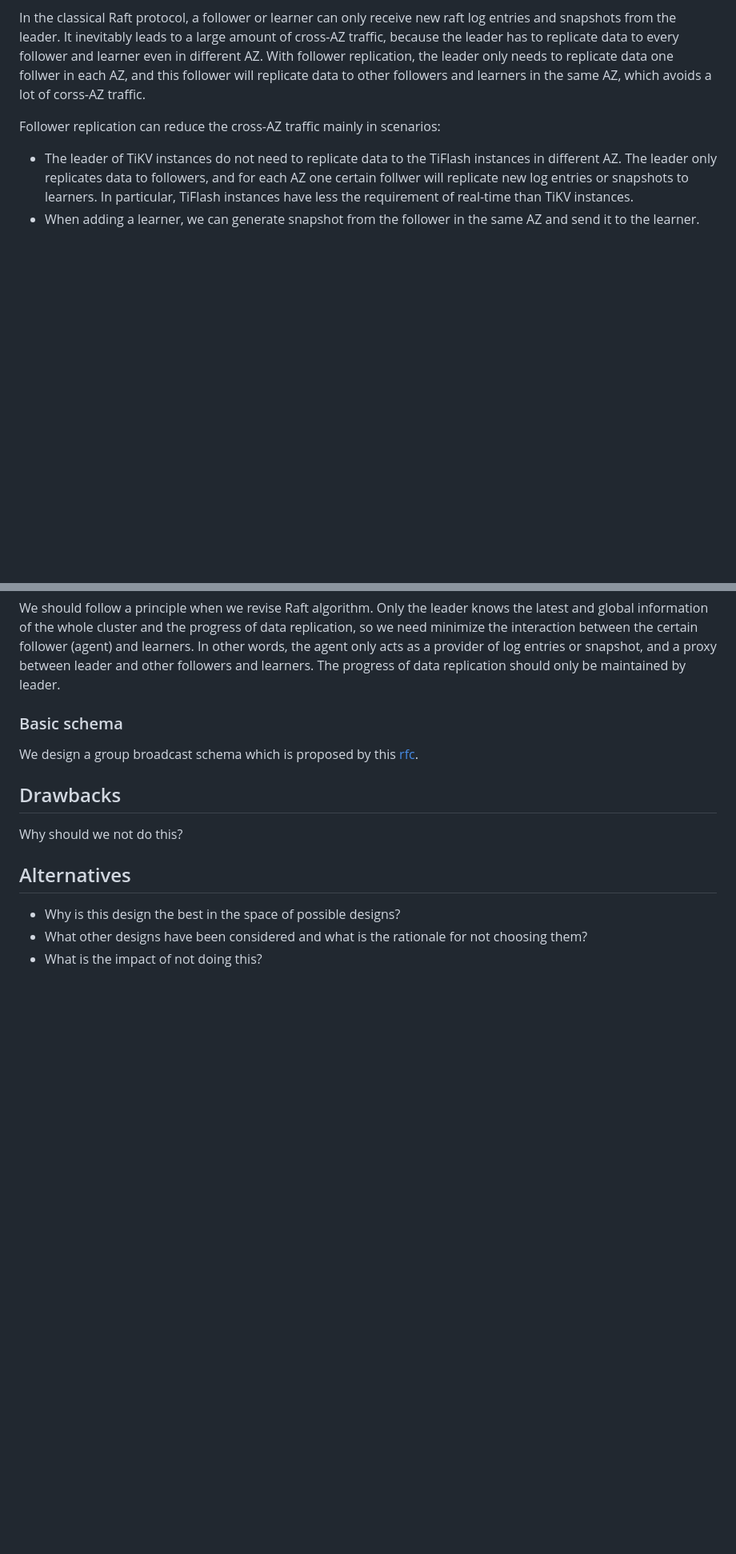
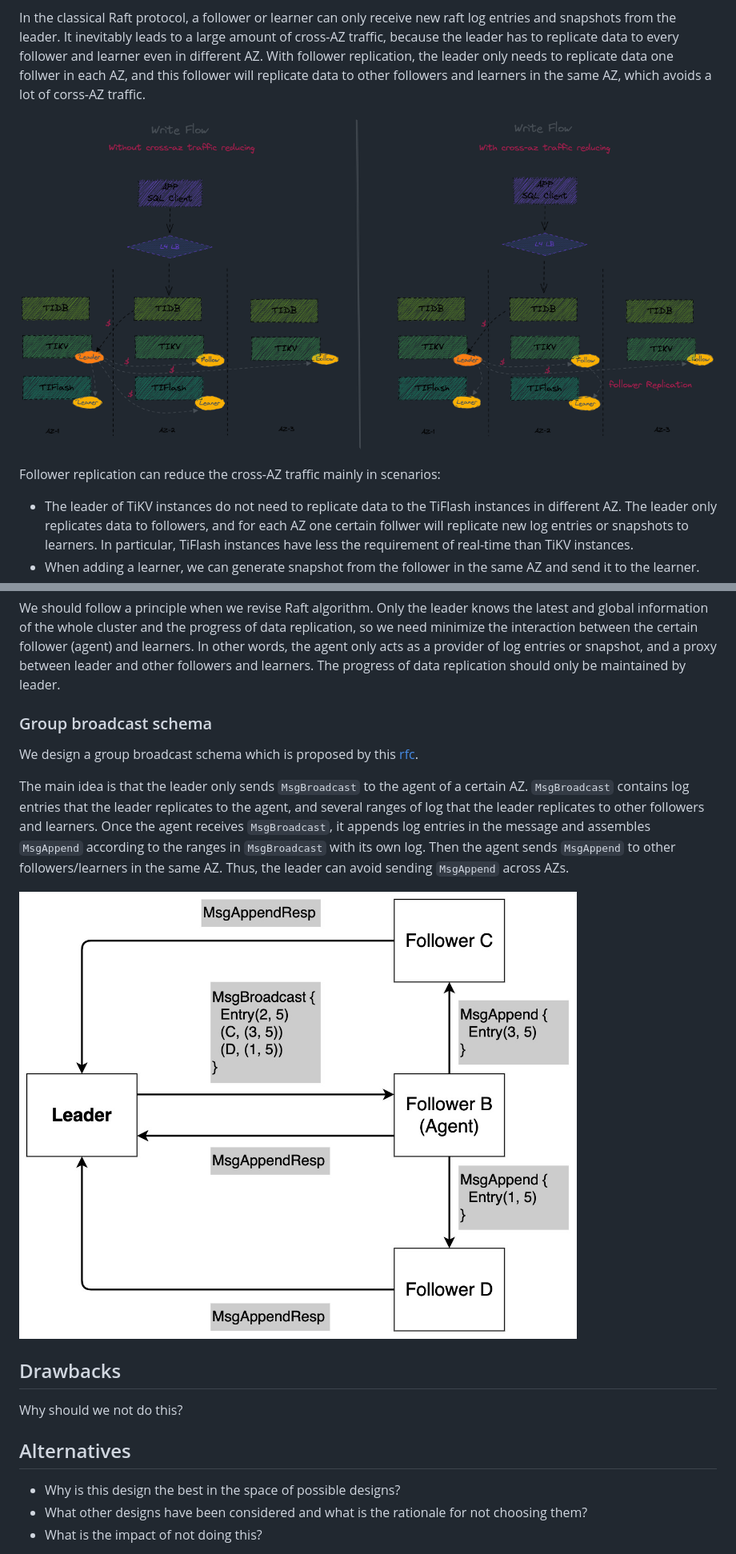
Before and after one commit to tikv/rfcs, a Markdown page: text/0097-follower-replication.md, 2 parts joined by grey strips. Shown at 80% size. GitHub-like rendering; pictures changed too: media/follower-replication-1.png (added), media/follower-replication-2.jpg (added); blank space fills up the shorter version.

Commit message:
group broadcast schema
Signed-off-by: LintianShi <lintian.shi@pingcap.com>

```diff
--- a/text/0097-follower-replication.md
+++ b/text/0097-follower-replication.md
@@ -15,6 +15,8 @@ However, the cost of cross-AZ data transfer is expensive in AWS and so on. The c
 In the classical Raft protocol, a follower or learner can only receive new raft log entries and snapshots from the leader. It inevitably leads to a large amount of cross-AZ traffic, because the leader has to replicate data to every follower and learner even in different AZ.
 With follower replication, the leader only needs to replicate data one follwer in each AZ, and this follower will replicate data to other followers and learners in the same AZ, which avoids a lot of corss-AZ traffic.
 
+![avatar](../media/follower-replication-1.png)
+
 Follower replication can reduce the cross-AZ traffic mainly in scenarios:
 
 - The leader of TiKV instances do not need to replicate data to the TiFlash instances in different AZ. The leader only replicates data to followers, and for each AZ one certain follwer will replicate new log entries or snapshots to learners. In particular, TiFlash instances have less the requirement of real-time than TiKV instances.
@@ -26,11 +28,14 @@ According to the property of Raft, we know that a write is committed when the le
 
 We should follow a principle when we revise Raft algorithm. Only the leader knows the latest and global information of the whole cluster and the progress of data replication, so we need minimize the interaction between the certain follower (agent) and learners. In other words, the agent only acts as a provider of log entries or snapshot, and a proxy between leader and other followers and learners. The progress of data replication should only be maintained by leader.
 
-### Basic schema
+### Group broadcast schema
 
 We design a group broadcast schema which is proposed by this [rfc](https://github.com/tikv/rfcs/blob/362865abe36b5771d525310b449c07a57da7ef85/text/2019-11-13-follower-replication.md).
 
+The main idea is that the leader only sends `MsgBroadcast` to the agent of a certain AZ. `MsgBroadcast` contains log entries that the leader replicates to the agent, and several ranges of log that the leader replicates to other followers and learners.
+Once the agent receives `MsgBroadcast`, it appends log entries in the message and assembles `MsgAppend` according to the ranges in `MsgBroadcast` with its own log. Then the agent sends `MsgAppend` to other followers/learners in the same AZ. Thus, the leader can avoid sending `MsgAppend` across AZs.
 
+![avatar](../media/follower-replication-2.jpg)
 
 ## Drawbacks
 
```
